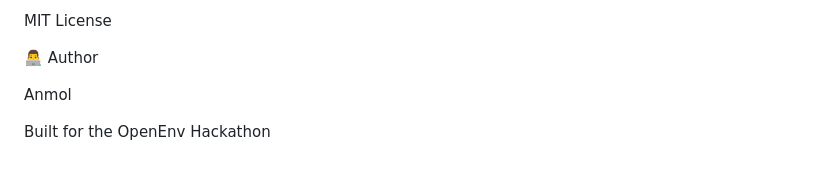
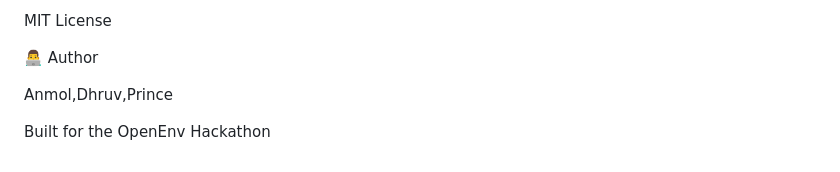
Before and after one commit to Anmol745/carbonenv, a Markdown page: README.md, the part around one of its changes. GitHub-like rendering.

```diff
--- a/README.md
+++ b/README.md
@@ -199,6 +206,6 @@ MIT License
 
 👨‍💻 Author
 
-Anmol
+Anmol,Dhruv,Prince
 
 Built for the OpenEnv Hackathon
```
Also changed, not shown: other parts of README.md (+7 -0 lines).
